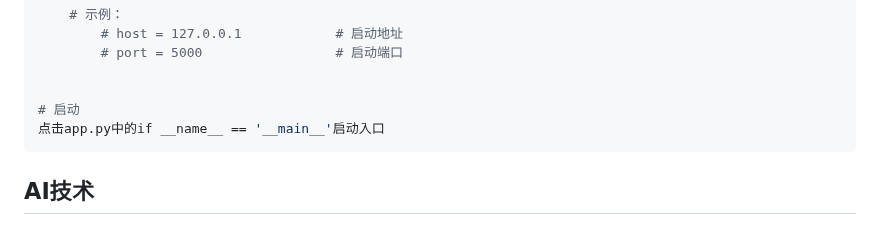
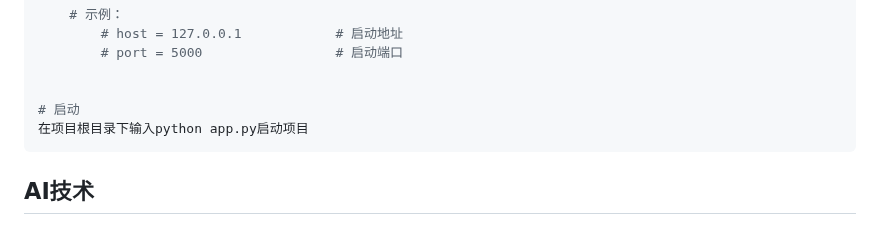
Before and after one commit to liangjuyao/PlantDisease, a Markdown page: README.md, the part around the change. GitHub-like rendering.

````diff
--- a/README.md
+++ b/README.md
@@ -69,7 +69,7 @@ port =
 
 
 # 启动
-点击app.py中的if __name__ == '__main__'启动入口
+在项目根目录下输入python app.py启动项目
 ```
 
 ## AI技术
````
